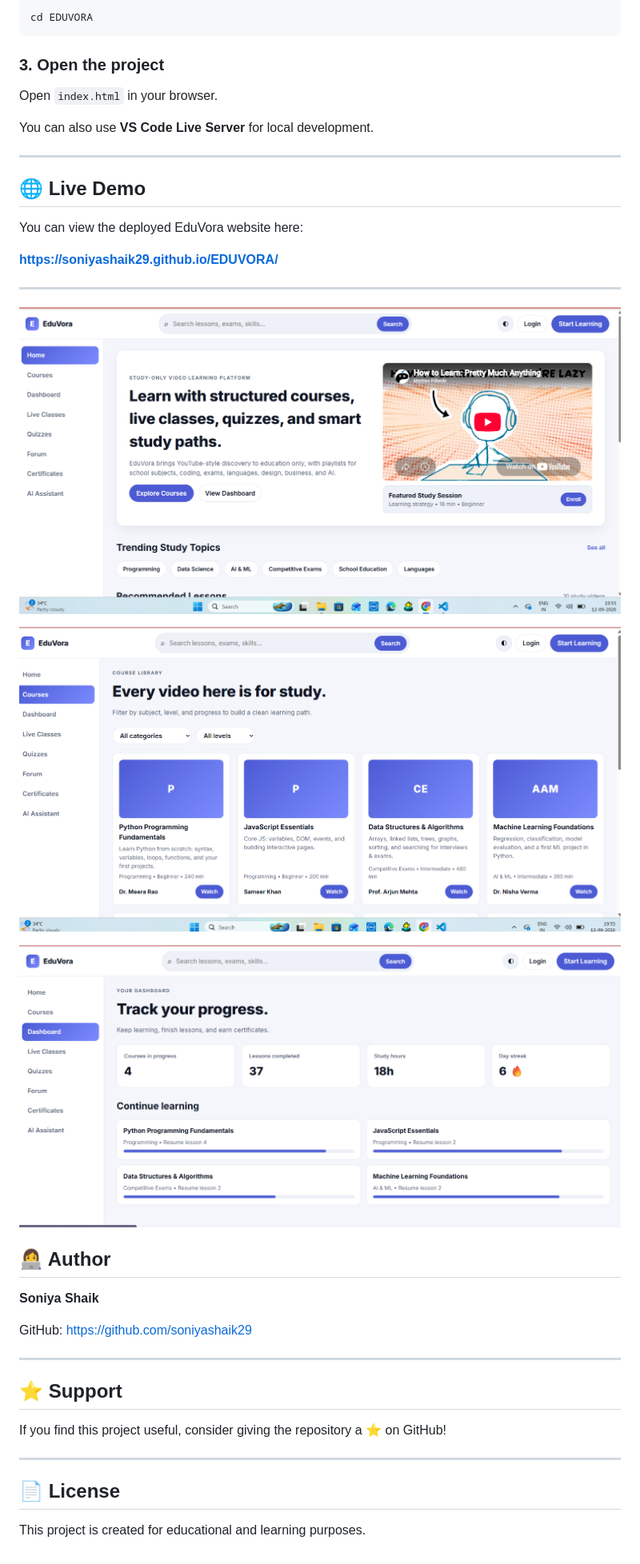
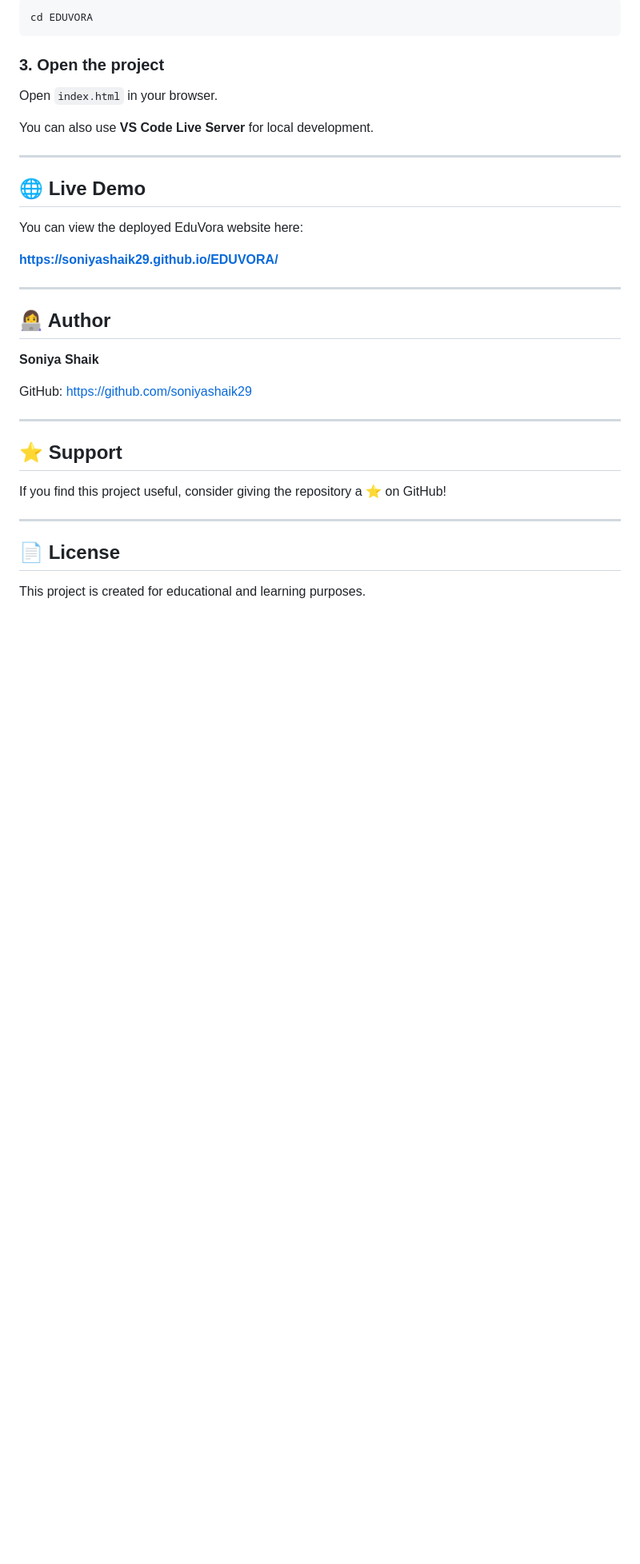
Before and after one commit to soniyashaik29/EDUVORA, a Markdown page: README.md, the part around one of its changes. Shown at 80% size. Drawn GitHub-style; blank space fills up the shorter version.

```diff
--- a/README.md
+++ b/README.md
@@ -182,12 +169,6 @@ You can view the deployed EduVora website here:
 
 ---
 
-![Home Page](Home.png)
-
-![Course Library](Courses.png)
-
-![Dashboard](Dashboard.png)
-
 
 ## 👩‍💻 Author
 
```
Also changed, not shown: other parts of README.md (+3 -16 lines).
